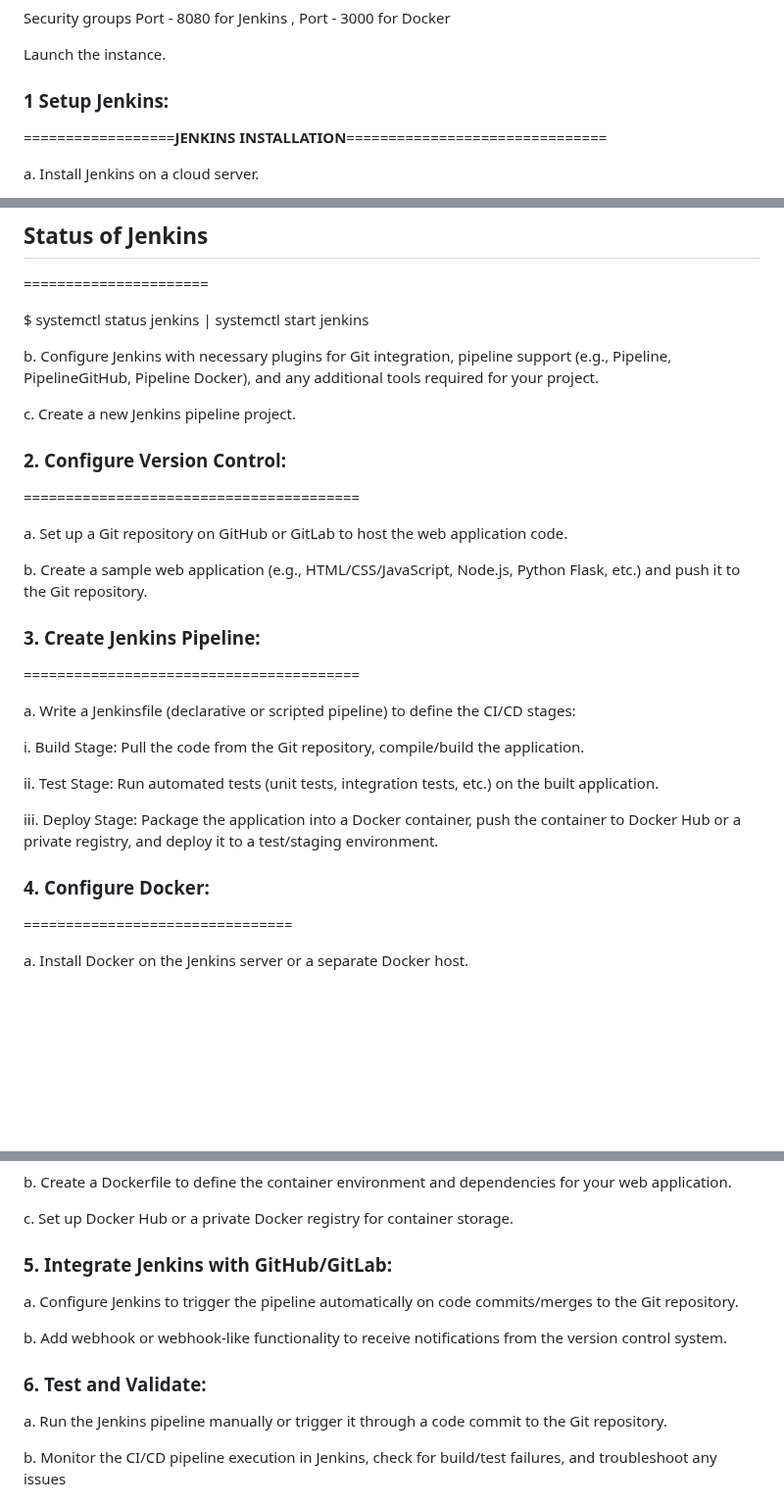
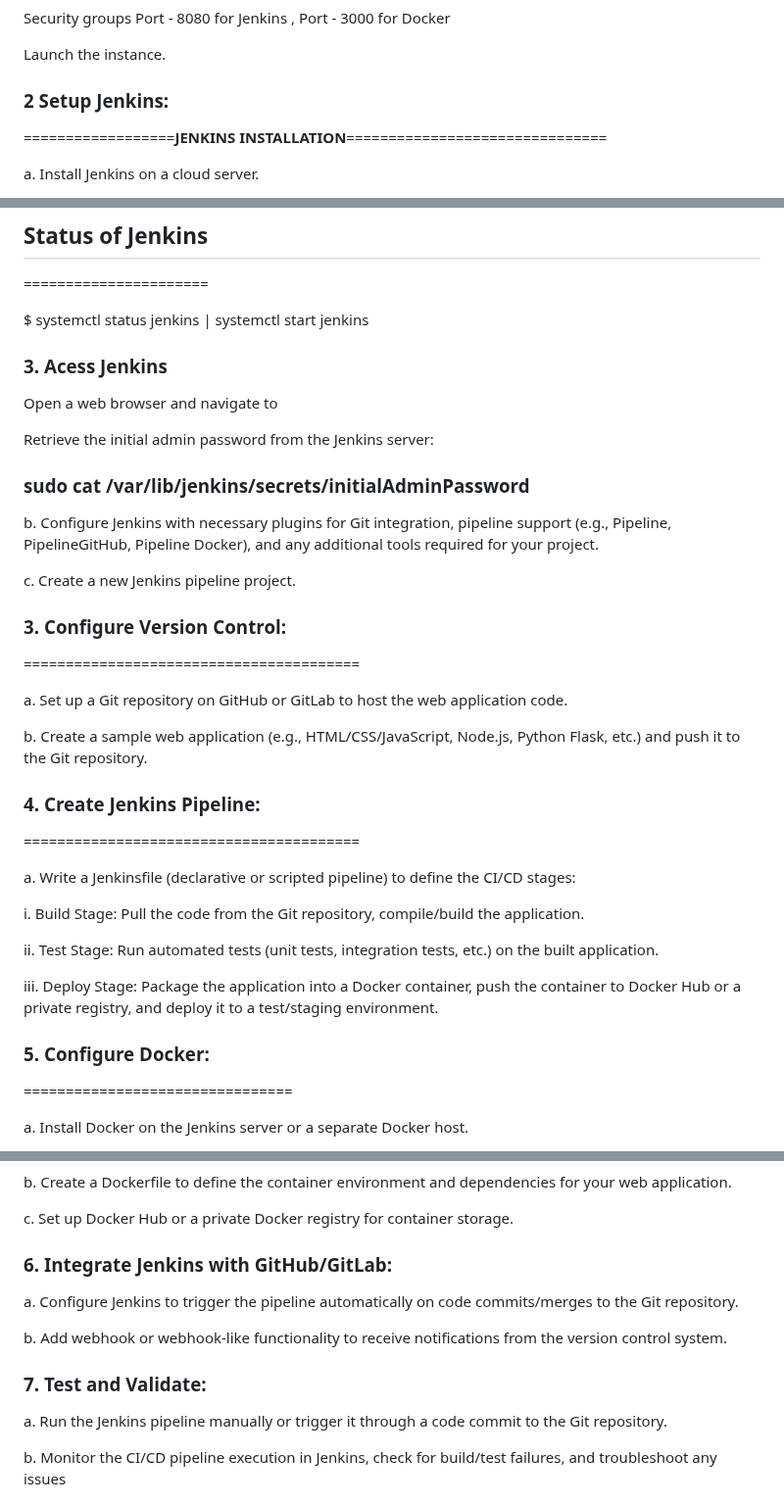
Before and after one commit to ankumpetvimala/TASK-INTERN-CAREER, a Markdown page: README.md, 3 parts joined by grey strips. Shown at 98% size. Drawn GitHub-style; blank space fills up the shorter version.

```diff
--- a/README.md
+++ b/README.md
@@ -25,7 +25,7 @@ Security groups Port - 8080 for Jenkins , Port - 3000 for Docker
 
 Launch the instance.
 
-### 1 **Setup Jenkins**: ###
+### 2 **Setup Jenkins**: ###
 
 ==================**JENKINS INSTALLATION**===============================
 
@@ -65,19 +65,27 @@ $ sudo apt-get install jenkins
 
 $ systemctl status jenkins | systemctl start jenkins
 
+### 3. Acess Jenkins ###
+
+Open a web browser and navigate to [](http://<your-ec2-public-ip>:8080)
+
+Retrieve the initial admin password from the Jenkins server:
+
+### sudo cat /var/lib/jenkins/secrets/initialAdminPassword ###
+
 
 b. Configure Jenkins with necessary plugins for Git integration, pipeline support (e.g., Pipeline, PipelineGitHub, Pipeline Docker), and any additional tools required for your project.
 
 c. Create a new Jenkins pipeline project.
 
-### 2. Configure Version Control: ###
+### 3. Configure Version Control: ###
 ========================================
 
 a. Set up a Git repository on GitHub or GitLab to host the web application code.
 
 b. Create a sample web application (e.g., HTML/CSS/JavaScript, Node.js, Python Flask, etc.) and push it to the Git repository.
 
-### 3. Create Jenkins Pipeline: ###
+### 4. Create Jenkins Pipeline: ###
 ========================================
 
 a. Write a Jenkinsfile (declarative or scripted pipeline) to define the CI/CD stages:
@@ -88,7 +96,7 @@ ii. Test Stage: Run automated tests (unit tests, integration tests, etc.) on the
 
 iii. Deploy Stage: Package the application into a Docker container, push the container to Docker Hub or a private registry, and deploy it to a test/staging environment.
 
-### 4. Configure Docker: ###
+### 5. Configure Docker: ###
 ================================
 
 a. Install Docker on the Jenkins server or a separate Docker host.
@@ -119,13 +127,13 @@ b. Create a Dockerfile to define the container environment and dependencies for
 
 c. Set up Docker Hub or a private Docker registry for container storage.
 
-### 5. Integrate Jenkins with GitHub/GitLab: ###
+### 6. Integrate Jenkins with GitHub/GitLab: ###
 
 a. Configure Jenkins to trigger the pipeline automatically on code commits/merges to the Git repository.
 
 b. Add webhook or webhook-like functionality to receive notifications from the version control system.
 
-### 6. Test and Validate: ###
+### 7. Test and Validate: ###
 a. Run the Jenkins pipeline manually or trigger it through a code commit to the Git repository.
 
 b. Monitor the CI/CD pipeline execution in Jenkins, check for build/test failures, and troubleshoot any
```
